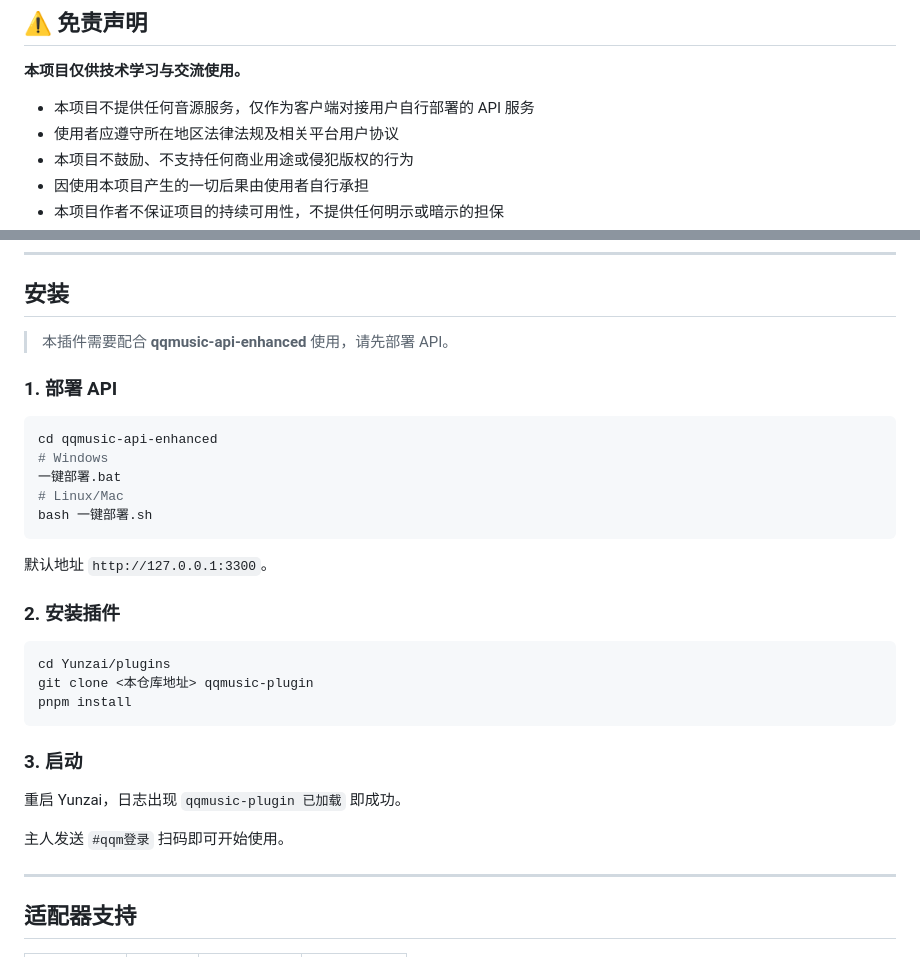
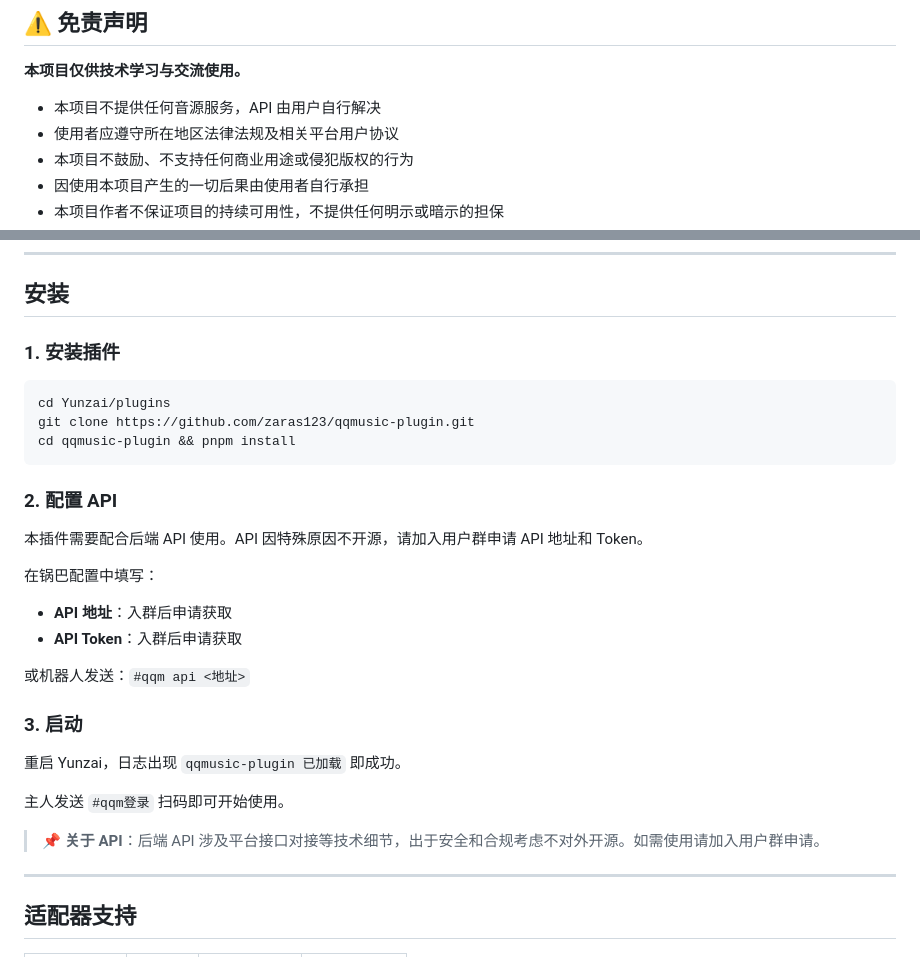
Before and after one commit to zaras123/qqmusic-plugin, a Markdown page: README.md, 2 parts joined by grey strips. Rendered like a GitHub page.

Commit message:
docs: 更新免责声明和API说明

````diff
--- a/README.md
+++ b/README.md
@@ -21,7 +21,7 @@
 
 **本项目仅供技术学习与交流使用。**
 
-- 本项目不提供任何音源服务，仅作为客户端对接用户自行部署的 API 服务
+- 本项目不提供任何音源服务，API 由用户自行解决
 - 使用者应遵守所在地区法律法规及相关平台用户协议
 - 本项目不鼓励、不支持任何商业用途或侵犯版权的行为
 - 因使用本项目产生的一切后果由使用者自行承担
@@ -63,33 +63,31 @@
 
 ## 安装
 
-> 本插件需要配合 **qqmusic-api-enhanced** 使用，请先部署 API。
-
-### 1. 部署 API
-
-```bash
-cd qqmusic-api-enhanced
-# Windows
-一键部署.bat
-# Linux/Mac
-bash 一键部署.sh
-```
-
-默认地址 `http://127.0.0.1:3300`。
-
-### 2. 安装插件
+### 1. 安装插件
 
 ```bash
 cd Yunzai/plugins
-git clone <本仓库地址> qqmusic-plugin
-pnpm install
+git clone https://github.com/zaras123/qqmusic-plugin.git
+cd qqmusic-plugin && pnpm install
 ```
+
+### 2. 配置 API
+
+本插件需要配合后端 API 使用。API 因特殊原因不开源，请加入用户群申请 API 地址和 Token。
+
+在锅巴配置中填写：
+- **API 地址**：入群后申请获取
+- **API Token**：入群后申请获取
+
+或机器人发送：`#qqm api <地址>`
 
 ### 3. 启动
 
 重启 Yunzai，日志出现 `qqmusic-plugin 已加载` 即成功。
 
 主人发送 `#qqm登录` 扫码即可开始使用。
+
+> 📌 **关于 API**：后端 API 涉及平台接口对接等技术细节，出于安全和合规考虑不对外开源。如需使用请加入用户群申请。
 
 ---
 
````
